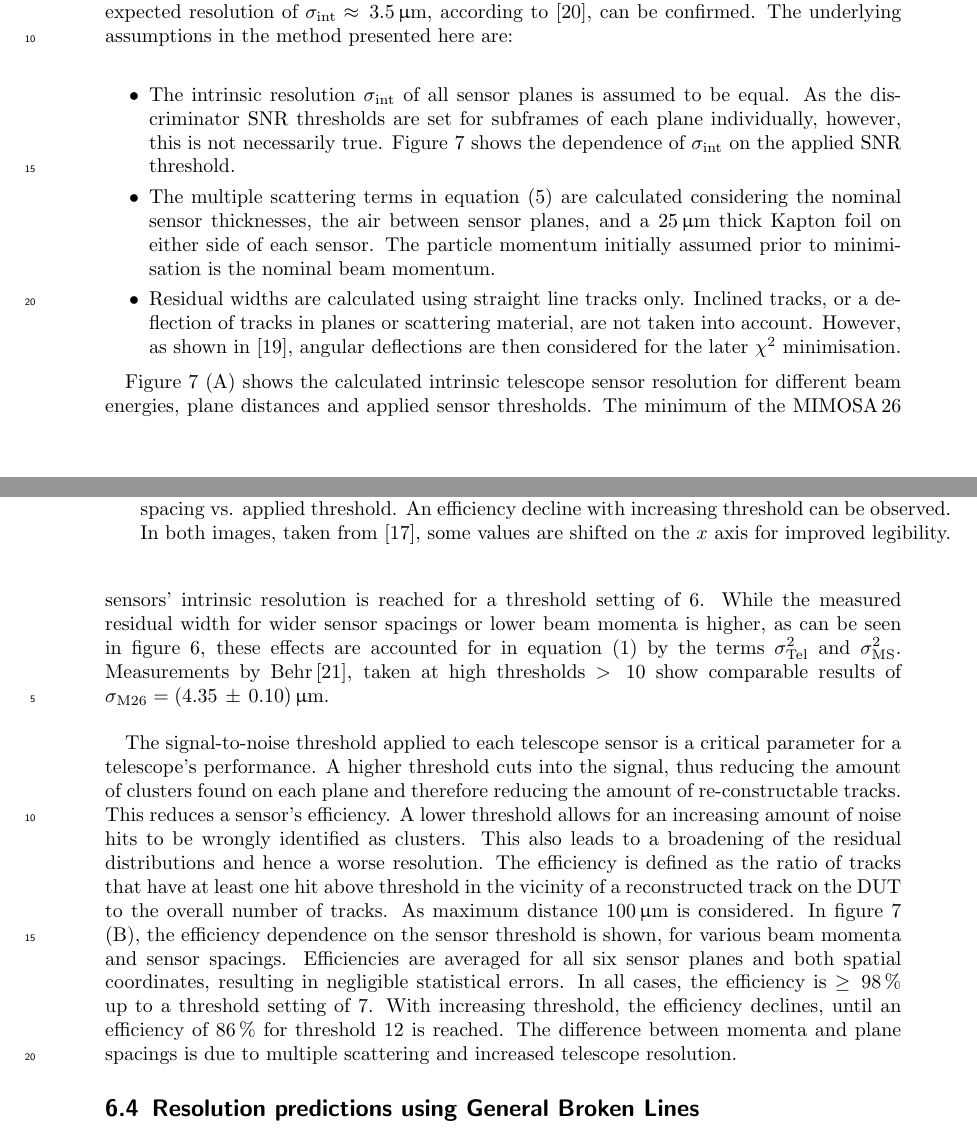
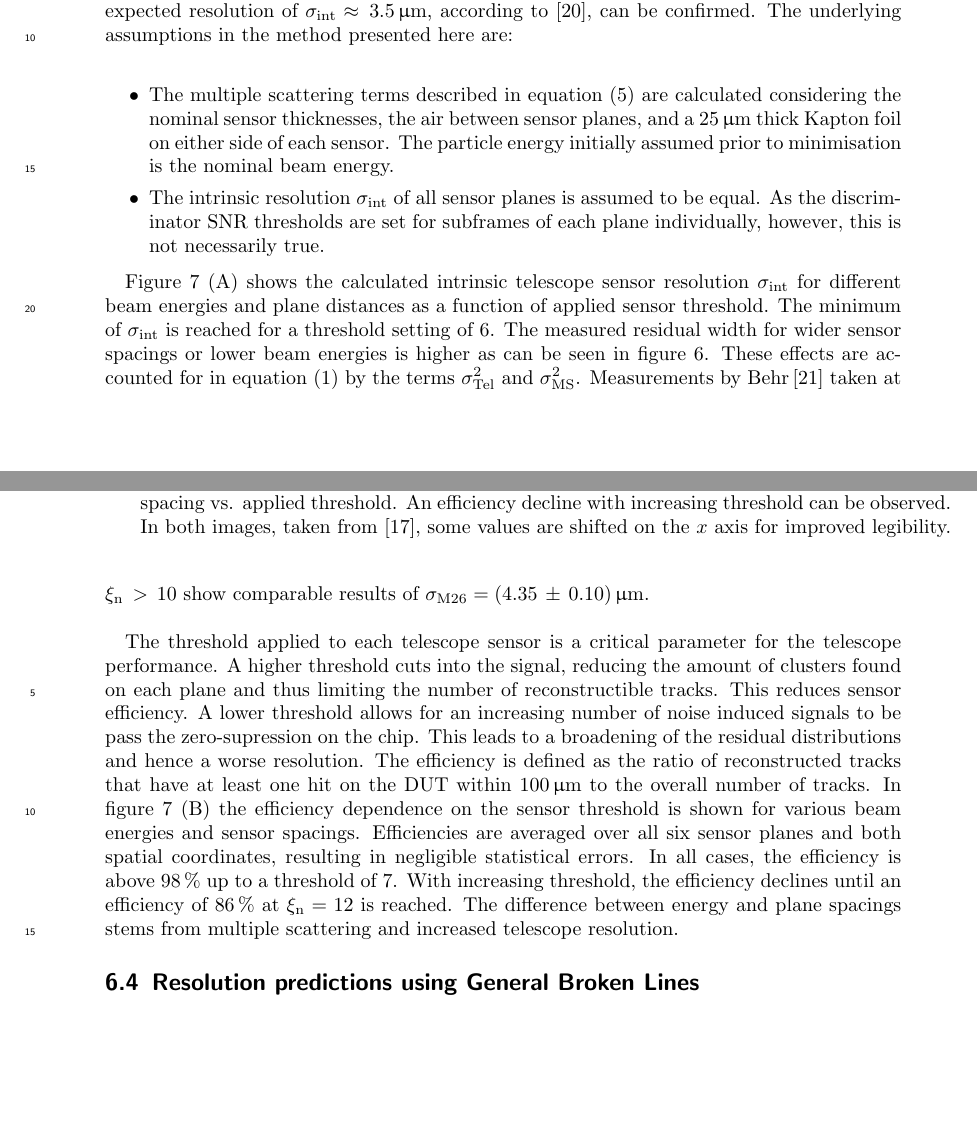
Before and after one commit to beam-telescopes/StatusTelescope2015-Paper, a LaTeX document (main.tex, which reads content/track_resolution.tex): two parts of pages 11 and 12 of 16, joined at a grey line, cut so that both start at the same text, the shorter picture padded with empty space. Compiled offline with pdfLaTeX.

Commit message:
Added changes discussed today. \noise is now \xi_n which looks extremely sexy...

```diff
--- a/content/track_resolution.tex
+++ b/content/track_resolution.tex
@@ -186,18 +186,20 @@ For both geometries, the expected resolution of $\sigmai \approx\,3.5\,\micro\me
 The underlying assumptions in the method presented here are:\\
 
 \begin{itemize}
+
+\item The multiple scattering terms described in equation~(\ref{eq:telescoperesolutionequation_2}) are calculated considering the nominal sensor thicknesses, the air between sensor planes, and a $25\,\micro\meter$
+thick Kapton foil on either side of each sensor.
+The particle energy initially assumed prior to minimisation is the nominal beam energy.
+
 \item The intrinsic resolution $\sigmai$ of all sensor planes is assumed to be equal.
 As the discriminator SNR thresholds are set for subframes of each plane individually, however, this is not necessarily true.
-Figure~\ref{fig:resivsenergy_thresh} shows the dependence of $\sigmai$ on the applied SNR threshold.
+%Figure~\ref{fig:resivsenergy_thresh} shows the dependence of $\sigmai$ on the applied SNR threshold.
 
-\item The multiple scattering terms in equation~(\ref{eq:telescoperesolutionequation_2}) are calculated considering the nominal sensor thicknesses, the air between sensor planes, and a $25\,\micro\meter$
-thick Kapton foil on either side of each sensor.
-The particle momentum initially assumed prior to minimisation is the nominal beam momentum.
+\end{itemize}
 
-\item Residual widths are calculated using straight line tracks only.
-Inclined tracks, or a deflection of tracks in planes or scattering material, are not taken into account.
-However, as shown in~\cite{ref:lutzpaper}, angular deflections are then considered for the later $\chi^2$ minimisation.
-\end{itemize}
+%\item Residual widths are calculated using straight line tracks only.
+%Inclined tracks, or a deflection of tracks in planes or scattering material, are not taken into account.
+%However, as shown in~\cite{ref:lutzpaper}, angular deflections are then considered for the later $\chi^2$ minimisation.
 
 \begin{figure}[tbp]
   \centering
@@ -214,11 +216,11 @@ However, as shown in~\cite{ref:lutzpaper}, angular deflections are then consider
   \label{fig:smiley}
 \end{figure}
 
-Figure~\ref{fig:resivsenergy_thresh} (A) shows the calculated intrinsic telescope sensor resolution for different beam energies, plane distances and applied sensor thresholds.
-The minimum of the $\Mimosa$ sensors' intrinsic resolution is reached for a threshold setting of $6$.
-While the measured residual width for wider sensor spacings or lower beam momenta is higher, as can be seen in figure~\ref{fig:smiley},
- these effects are accounted for in equation~(\ref{eq:telescoperesolutionequation}) by the terms $\sigma_{\textrm{Tel}}^2$ and $\sigma_{\textrm{MS}}^2$.
-Measurements by Behr\,\cite{ref:j.behrmeasurements}, taken at high thresholds $>\,10$ show comparable results of $\sigma_{\textrm{M26}} = (4.35\,\pm\,0.10)\,\micro\meter$.\\
+Figure~\ref{fig:resivsenergy_thresh} (A) shows the calculated intrinsic telescope sensor resolution $\sigmai$ for different beam energies and plane distances as a function of applied sensor threshold.
+The minimum of $\sigmai$ is reached for a threshold setting of $6$.
+The measured residual width for wider sensor spacings or lower beam energies is higher as can be seen in figure~\ref{fig:smiley}.
+These effects are accounted for in equation~(\ref{eq:telescoperesolutionequation}) by the terms $\sigma_{\textrm{Tel}}^2$ and $\sigma_{\textrm{MS}}^2$.
+Measurements by Behr\,\cite{ref:j.behrmeasurements} taken at $\noise\,>\,10$ show comparable results of $\sigma_{\textrm{M26}} = (4.35\,\pm\,0.10)\,\micro\meter$.\\
 
 
 % Thomas: sigma tel is different from the pointing resolution.
@@ -239,23 +241,23 @@ In both images, taken from~\cite{ref:thomas}, some values are shifted on the $x$
   \label{fig:resivsenergy_thresh}
 \end{figure}
 
-The signal-to-noise threshold applied to each telescope sensor is a critical parameter for a telescope's performance.
-A higher threshold cuts into the signal, thus reducing the amount of clusters found on each plane and therefore reducing the amount of re-constructable tracks.
-This reduces a sensor's efficiency.
-A lower threshold allows for an increasing amount of noise hits to be wrongly identified as clusters.
-This also leads to a broadening of the residual distributions and hence a worse resolution.
+The threshold applied to each telescope sensor is a critical parameter for the telescope performance.
+A higher threshold cuts into the signal, reducing the amount of clusters found on each plane and thus limiting the number of reconstructible tracks.
+This reduces sensor efficiency.
+A lower threshold allows for an increasing number of noise induced signals to be pass the zero-supression on the chip.
+This leads to a broadening of the residual distributions and hence a worse resolution.
 %Figure~\ref{fig:effi} shows the efficiency distribution over a sensor plane.
-The efficiency is defined as the ratio of tracks that have at least one hit above threshold in the vicinity of a reconstructed track on the DUT to the overall number of tracks.
-As maximum distance $100\,\micro\meter$ is considered.
+The efficiency is defined as the ratio of reconstructed tracks that have at least one hit on the DUT within $100\,\micro\meter$ to the overall number of tracks.
+%As maximum distance $100\,\micro\meter$ is considered.
 %A noisy pixel column at $Y \approx -8\,\milli\meter$ can be observed.
 %This column was masked during the converter step in the \texttt{datura-noDUT} example and subsequently is not used during the analysis.
 %\\{comment hj: datura-noDUT is jargon}\\
 %Disregarding this area, an overall average efficiency over $98\,\%$ is observed.
-In figure~\ref{fig:resivsenergy_thresh} (B), the efficiency dependence on the sensor threshold is shown, for various beam momenta and sensor spacings.
-Efficiencies are averaged for all six sensor planes and both spatial coordinates, resulting in negligible statistical errors.
-In all cases, the efficiency is $\ge\,98\,\%$ up to a threshold setting of 7.
-With increasing threshold, the efficiency declines, until an efficiency of $86\,\%$ for threshold $12$ is reached.
-The difference between momenta and plane spacings is due to multiple scattering and increased telescope resolution.
+In figure~\ref{fig:resivsenergy_thresh} (B) the efficiency dependence on the sensor threshold is shown for various beam energies and sensor spacings.
+Efficiencies are averaged over all six sensor planes and both spatial coordinates, resulting in negligible statistical errors.
+In all cases, the efficiency is above $98\,\%$ up to a threshold of $7$.
+With increasing threshold, the efficiency declines until an efficiency of $86\,\%$ at $\noise = 12$ is reached.
+The difference between energy and plane spacings stems from multiple scattering and increased telescope resolution.
 
 %\begin{figure}[tbp]
 %  \centering
--- a/main.tex
+++ b/main.tex
@@ -26,7 +26,8 @@
 \newcommand{\h}{\ensuremath{\mathnormal{h}}}
 \newcommand{\eV}{\ensuremath{\mathnormal{eV}}}
 \newcommand{\cspeed}{\ensuremath{\mathnormal{c}}}
-\newcommand{\noise}{\ensuremath{\sigma_{\textrm{noise}}}}
+%\newcommand{\noise}{\ensuremath{\sigma_{\textrm{noise}}}}
+\newcommand{\noise}{\ensuremath{\xi_{\textrm{n}}}}
 \newcommand{\epsdut}{\ensuremath{\mathnormal{\epsilon_{\textrm{DUT}}}}}
 \newcommand{\epsmimo}{\ensuremath{\mathnormal{\epsilon_{\textrm{M26}}}}}
 \newcommand{\dz}{\ensuremath{\textrm{d}z}}
```
Also changed, not shown: content/track_resolution.tex (4 more changed lines).
